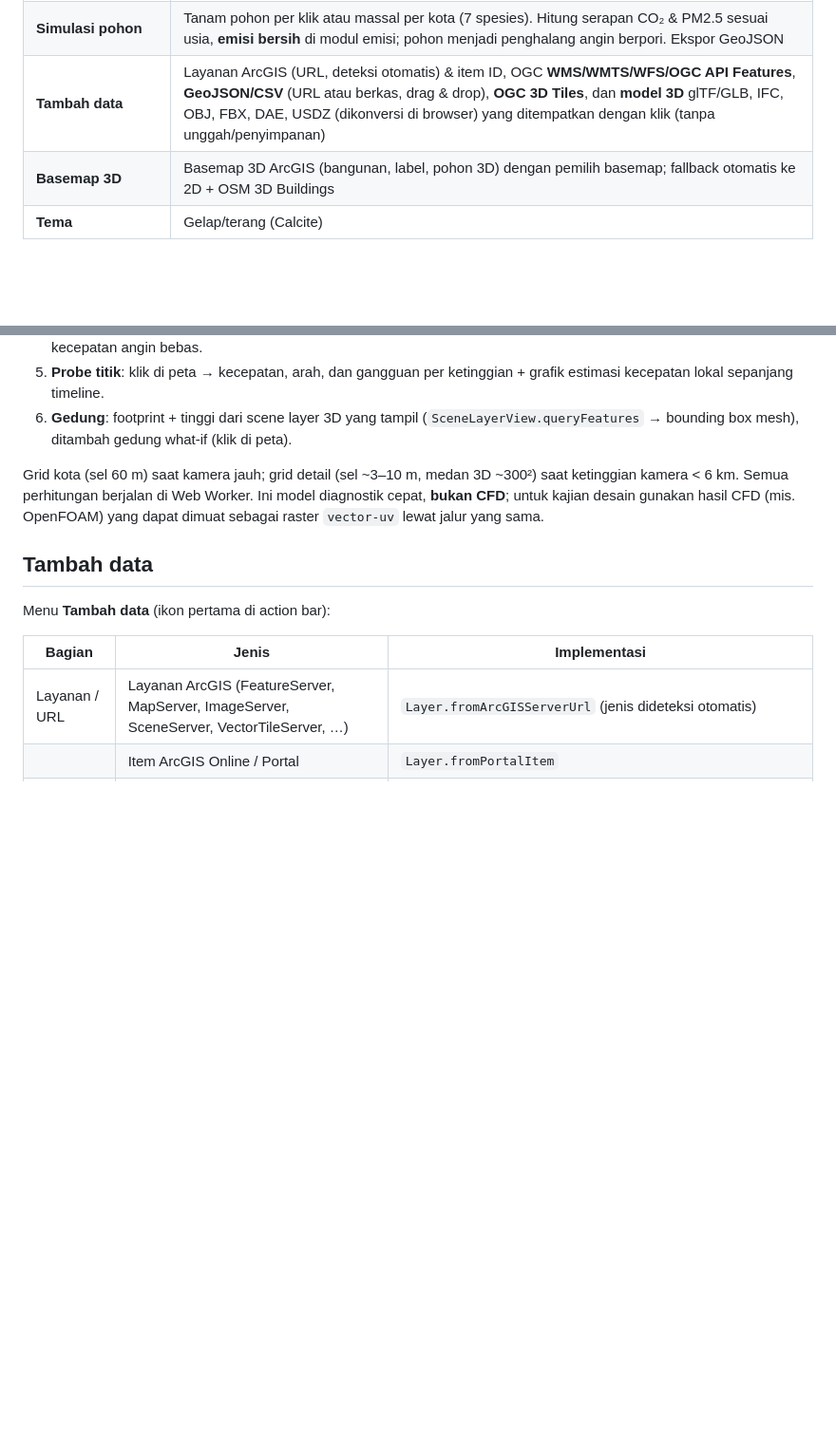
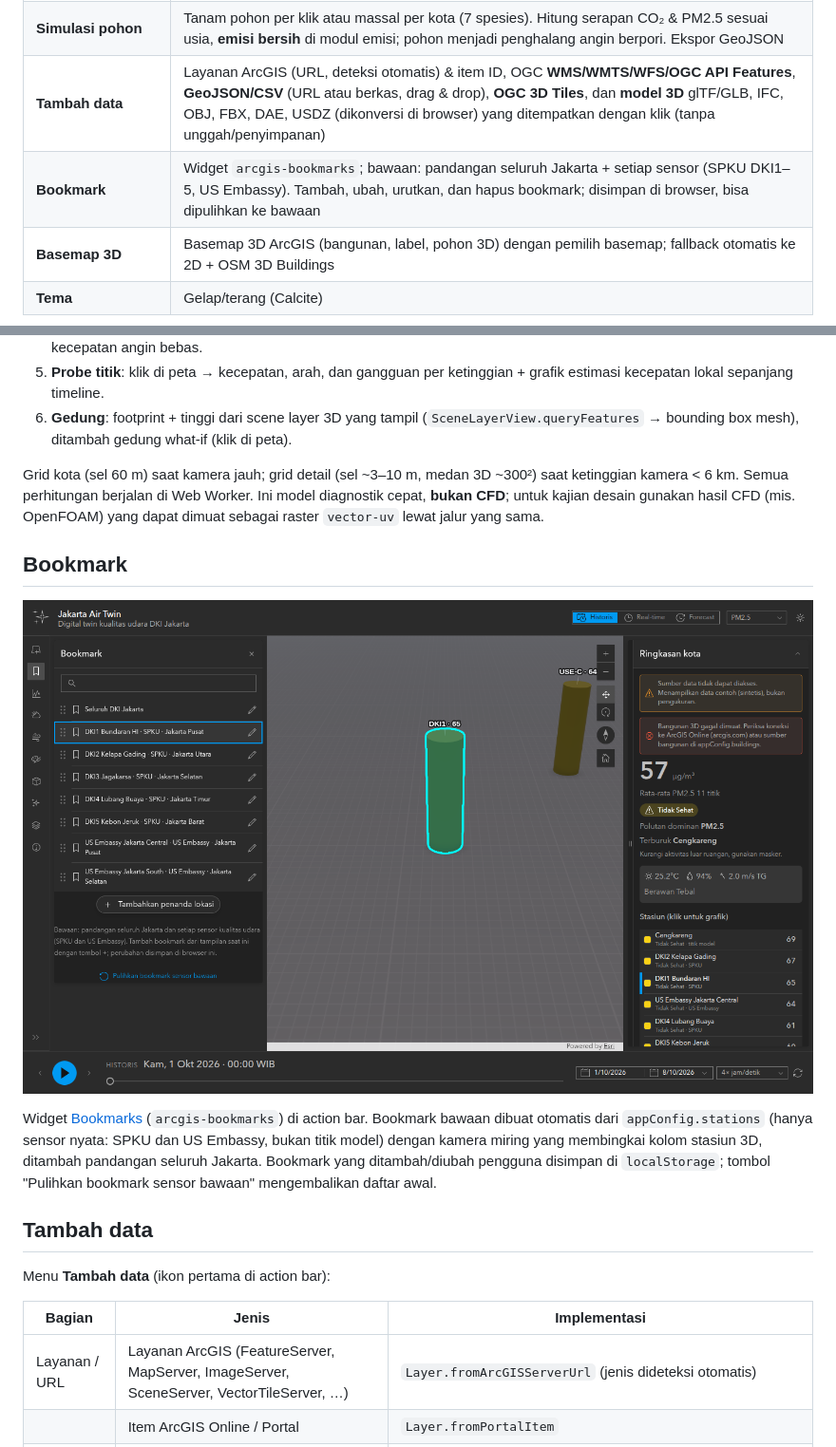
Before and after one commit to idtc-id/kualitas-udara-jakarta, a Markdown page: README.md, 2 parts joined by grey strips. Shown at 95% size. GitHub-like rendering; pictures changed too: docs/screenshots/11-bookmark.png (added); blank space fills up the shorter version.

```diff
--- a/README.md
+++ b/README.md
@@ -25,6 +25,7 @@ Aplikasi web **digital twin** yang menampilkan polusi udara, cuaca, dan estimasi
 | **Simulasi angin 3D** | Streamline 3D di antara & di atas gedung berwarna **tingkat gangguan** (seperti Tokyo Digital Twin), pulsa animasi, partikel FlowRenderer per ketinggian, **probe titik** per ketinggian. Data angin **BMKG** (prakiraan) / Open-Meteo (historis); gedung dari layer 3D + **gedung what-if** |
 | **Simulasi pohon** | Tanam pohon per klik atau massal per kota (7 spesies). Hitung serapan CO₂ & PM2.5 sesuai usia, **emisi bersih** di modul emisi; pohon menjadi penghalang angin berpori. Ekspor GeoJSON |
 | **Tambah data** | Layanan ArcGIS (URL, deteksi otomatis) & item ID, OGC **WMS/WMTS/WFS/OGC API Features**, **GeoJSON/CSV** (URL atau berkas, drag & drop), **OGC 3D Tiles**, dan **model 3D** glTF/GLB, IFC, OBJ, FBX, DAE, USDZ (dikonversi di browser) yang ditempatkan dengan klik (tanpa unggah/penyimpanan) |
+| **Bookmark** | Widget `arcgis-bookmarks`; bawaan: pandangan seluruh Jakarta + setiap sensor (SPKU DKI1–5, US Embassy). Tambah, ubah, urutkan, dan hapus bookmark; disimpan di browser, bisa dipulihkan ke bawaan |
 | **Basemap 3D** | Basemap 3D ArcGIS (bangunan, label, pohon 3D) dengan pemilih basemap; fallback otomatis ke 2D + OSM 3D Buildings |
 | **Tema** | Gelap/terang (Calcite) |
 
@@ -178,6 +179,12 @@ Terinspirasi tampilan angin [Tokyo Digital Twin](https://3dview.tokyo-digitaltwi
 
 Grid kota (sel 60 m) saat kamera jauh; grid detail (sel ~3–10 m, medan 3D ~300²) saat ketinggian kamera < 6 km. Semua perhitungan berjalan di Web Worker. Ini model diagnostik cepat, **bukan CFD**; untuk kajian desain gunakan hasil CFD (mis. OpenFOAM) yang dapat dimuat sebagai raster `vector-uv` lewat jalur yang sama.
 
+## Bookmark
+
+![Bookmark sensor](docs/screenshots/11-bookmark.png)
+
+Widget [Bookmarks](https://developers.arcgis.com/javascript/latest/sample-code/bookmarks/) (`arcgis-bookmarks`) di action bar. Bookmark bawaan dibuat otomatis dari `appConfig.stations` (hanya sensor nyata: SPKU dan US Embassy, bukan titik model) dengan kamera miring yang membingkai kolom stasiun 3D, ditambah pandangan seluruh Jakarta. Bookmark yang ditambah/diubah pengguna disimpan di `localStorage`; tombol "Pulihkan bookmark sensor bawaan" mengembalikan daftar awal.
+
 ## Tambah data
 
 Menu **Tambah data** (ikon pertama di action bar):
```
Also changed, not shown: 3 other files.
